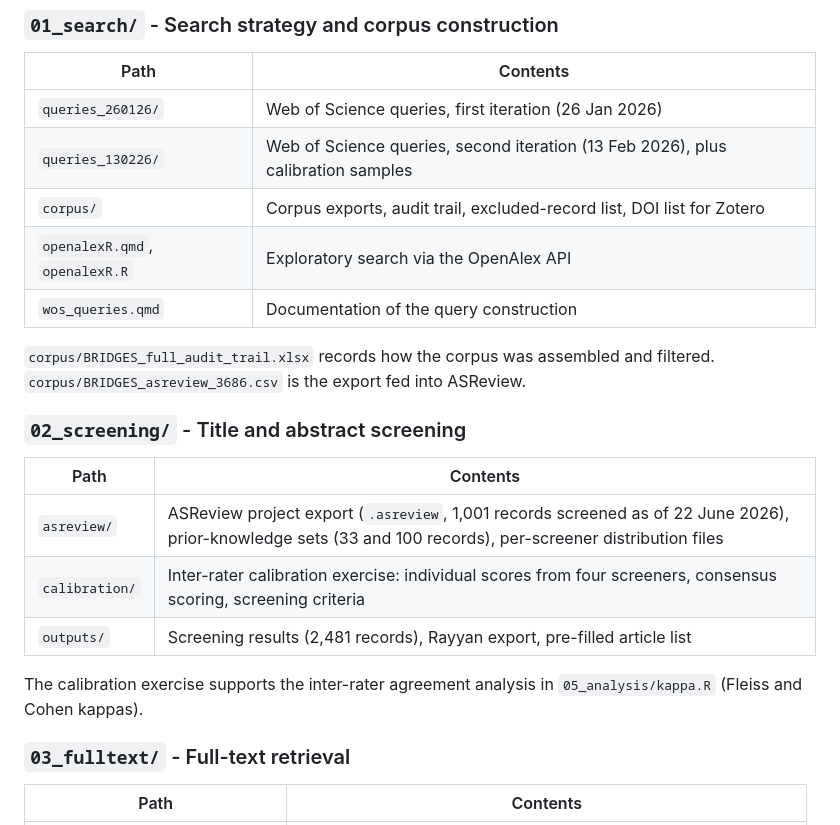
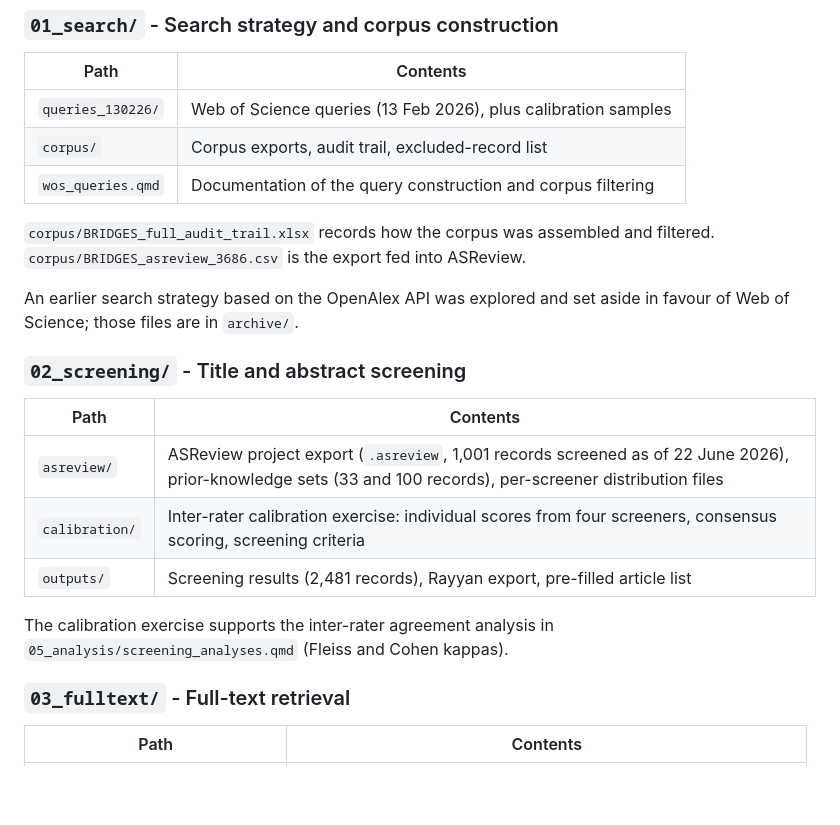
Before and after one commit to TheophileMt92/BRIDGES_litterature, a Markdown page: README.md, the part around one of its changes. Rendered like a GitHub page; blank space fills up the shorter version.

```diff
--- a/README.md
+++ b/README.md
@@ -34,14 +34,15 @@ The five numbered folders follow the order of the review pipeline.
 
 | Path | Contents |
 |---|---|
-| `queries_260126/` | Web of Science queries, first iteration (26 Jan 2026) |
-| `queries_130226/` | Web of Science queries, second iteration (13 Feb 2026), plus calibration samples |
-| `corpus/` | Corpus exports, audit trail, excluded-record list, DOI list for Zotero |
-| `openalexR.qmd`, `openalexR.R` | Exploratory search via the OpenAlex API |
-| `wos_queries.qmd` | Documentation of the query construction |
+| `queries_130226/` | Web of Science queries (13 Feb 2026), plus calibration samples |
+| `corpus/` | Corpus exports, audit trail, excluded-record list |
+| `wos_queries.qmd` | Documentation of the query construction and corpus filtering |
 
 `corpus/BRIDGES_full_audit_trail.xlsx` records how the corpus was assembled and
 filtered. `corpus/BRIDGES_asreview_3686.csv` is the export fed into ASReview.
+
+An earlier search strategy based on the OpenAlex API was explored and set aside
+in favour of Web of Science; those files are in `archive/`.
 
 ### `02_screening/` - Title and abstract screening
 
@@ -52,7 +53,7 @@ filtered. `corpus/BRIDGES_asreview_3686.csv` is the export fed into ASReview.
 | `outputs/` | Screening results (2,481 records), Rayyan export, pre-filled article list |
 
 The calibration exercise supports the inter-rater agreement analysis in
-`05_analysis/kappa.R` (Fleiss and Cohen kappas).
+`05_analysis/screening_analyses.qmd` (Fleiss and Cohen kappas).
 
 ### `03_fulltext/` - Full-text retrieval
 
```
Also changed, not shown: other parts of README.md (+14 -12 lines).
